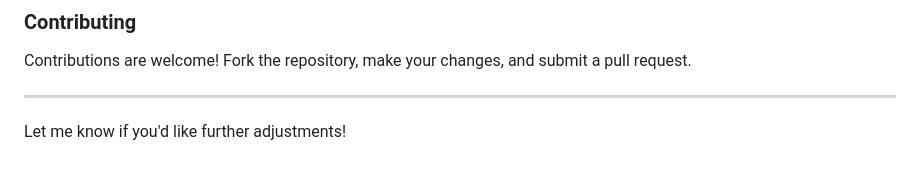
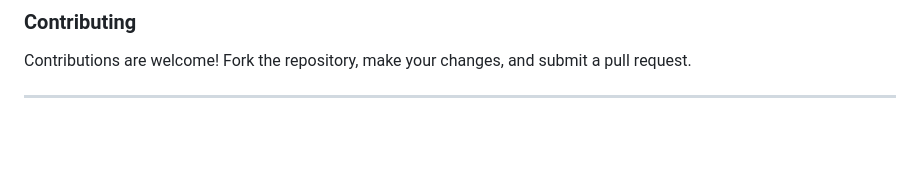
Before and after one commit to abhay1maurya/books-recommendation-system, a Markdown page: readme.md, the part around the change. Rendered like a GitHub page; blank space fills up the shorter version.

```diff
--- a/readme.md
+++ b/readme.md
@@ -125,5 +125,3 @@ This project is licensed under the MIT License.  See the [LICENSE](LICENSE) file
 Contributions are welcome! Fork the repository, make your changes, and submit a pull request.
 
 ---
-
-Let me know if you'd like further adjustments!
```
